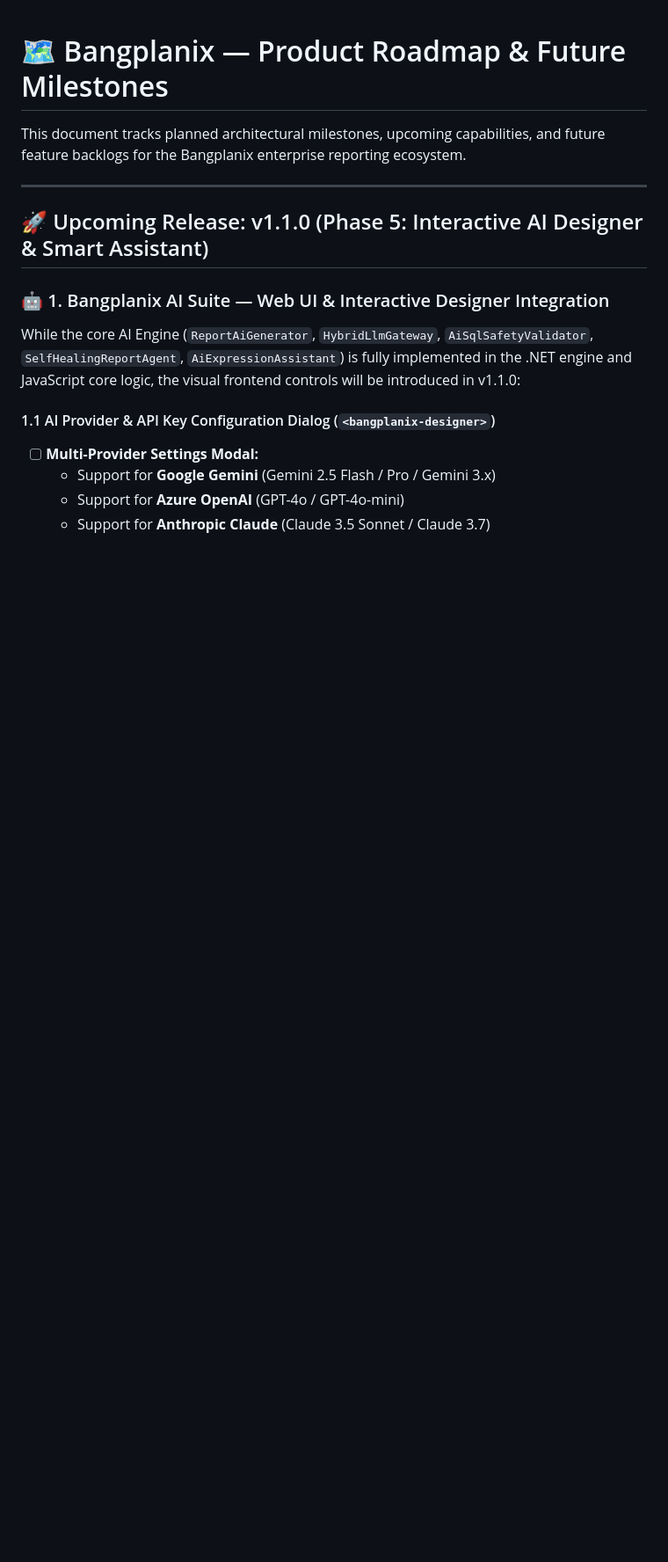
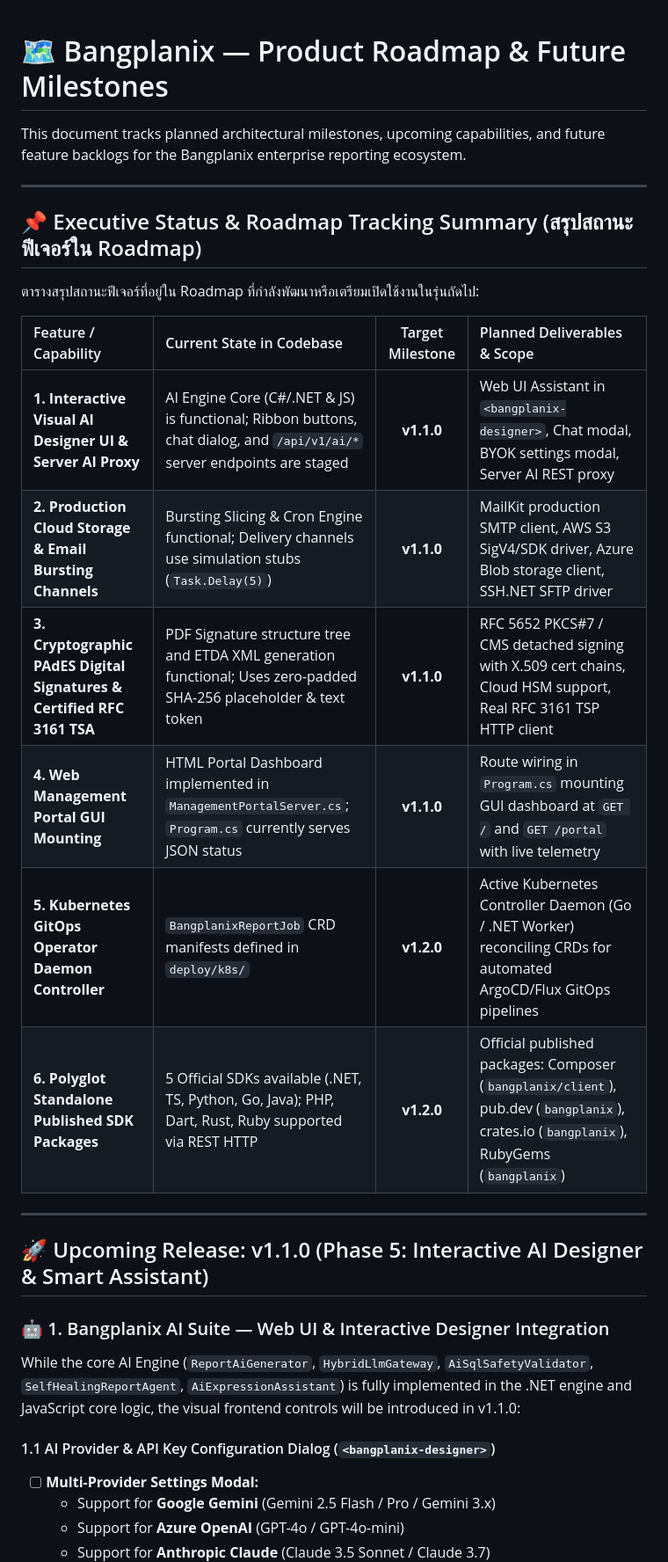
Before and after one commit to thabot/bangplanix, a Markdown page: ROADMAP.md, the part around one of its changes. Shown at 88% size. Rendered like a GitHub page; blank space fills up the shorter version.

Commit message:
docs: add executive roadmap tracking table and Ruby SDK package to ROADMAP.md

```diff
--- a/ROADMAP.md
+++ b/ROADMAP.md
@@ -1,6 +1,21 @@
 # 🗺️ Bangplanix — Product Roadmap & Future Milestones
 
 This document tracks planned architectural milestones, upcoming capabilities, and future feature backlogs for the Bangplanix enterprise reporting ecosystem.
+
+---
+
+## 📌 Executive Status & Roadmap Tracking Summary (สรุปสถานะฟีเจอร์ใน Roadmap)
+
+ตารางสรุปสถานะฟีเจอร์ที่อยู่ใน Roadmap ที่กำลังพัฒนาหรือเตรียมเปิดใช้งานในรุ่นถัดไป:
+
+| Feature / Capability | Current State in Codebase | Target Milestone | Planned Deliverables & Scope |
+| :--- | :--- | :---: | :--- |
+| **1. Interactive Visual AI Designer UI & Server AI Proxy** | AI Engine Core (C#/.NET & JS) is functional; Ribbon buttons, chat dialog, and `/api/v1/ai/*` server endpoints are staged | **v1.1.0** | Web UI Assistant in `<bangplanix-designer>`, Chat modal, BYOK settings modal, Server AI REST proxy |
+| **2. Production Cloud Storage & Email Bursting Channels** | Bursting Slicing & Cron Engine functional; Delivery channels use simulation stubs (`Task.Delay(5)`) | **v1.1.0** | MailKit production SMTP client, AWS S3 SigV4/SDK driver, Azure Blob storage client, SSH.NET SFTP driver |
+| **3. Cryptographic PAdES Digital Signatures & Certified RFC 3161 TSA** | PDF Signature structure tree and ETDA XML generation functional; Uses zero-padded SHA-256 placeholder & text token | **v1.1.0** | RFC 5652 PKCS#7 / CMS detached signing with X.509 cert chains, Cloud HSM support, Real RFC 3161 TSP HTTP client |
+| **4. Web Management Portal GUI Mounting** | HTML Portal Dashboard implemented in `ManagementPortalServer.cs`; `Program.cs` currently serves JSON status | **v1.1.0** | Route wiring in `Program.cs` mounting GUI dashboard at `GET /` and `GET /portal` with live telemetry |
+| **5. Kubernetes GitOps Operator Daemon Controller** | `BangplanixReportJob` CRD manifests defined in `deploy/k8s/` | **v1.2.0** | Active Kubernetes Controller Daemon (Go / .NET Worker) reconciling CRDs for automated ArgoCD/Flux GitOps pipelines |
+| **6. Polyglot Standalone Published SDK Packages** | 5 Official SDKs available (.NET, TS, Python, Go, Java); PHP, Dart, Rust, Ruby supported via REST HTTP | **v1.2.0** | Official published packages: Composer (`bangplanix/client`), pub.dev (`bangplanix`), crates.io (`bangplanix`), RubyGems (`bangplanix`) |
 
 ---
 
```
Also changed, not shown: other parts of ROADMAP.md (+1 -0 lines).
